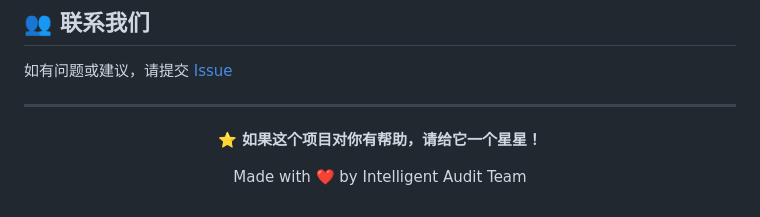
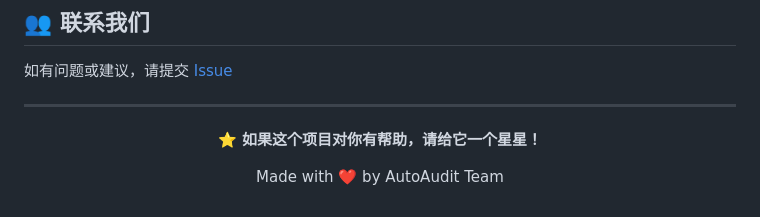
Before and after one commit to Ricky-7-Yan/intelligent-audit-system, a Markdown page: README.md, the part around the change. Rendered like a GitHub page.

```diff
--- a/README.md
+++ b/README.md
@@ -318,6 +318,6 @@ python web/main.py
 
 **⭐ 如果这个项目对你有帮助，请给它一个星星！**
 
-Made with ❤️ by Intelligent Audit Team
+Made with ❤️ by AutoAudit Team
 
 </div>
```
